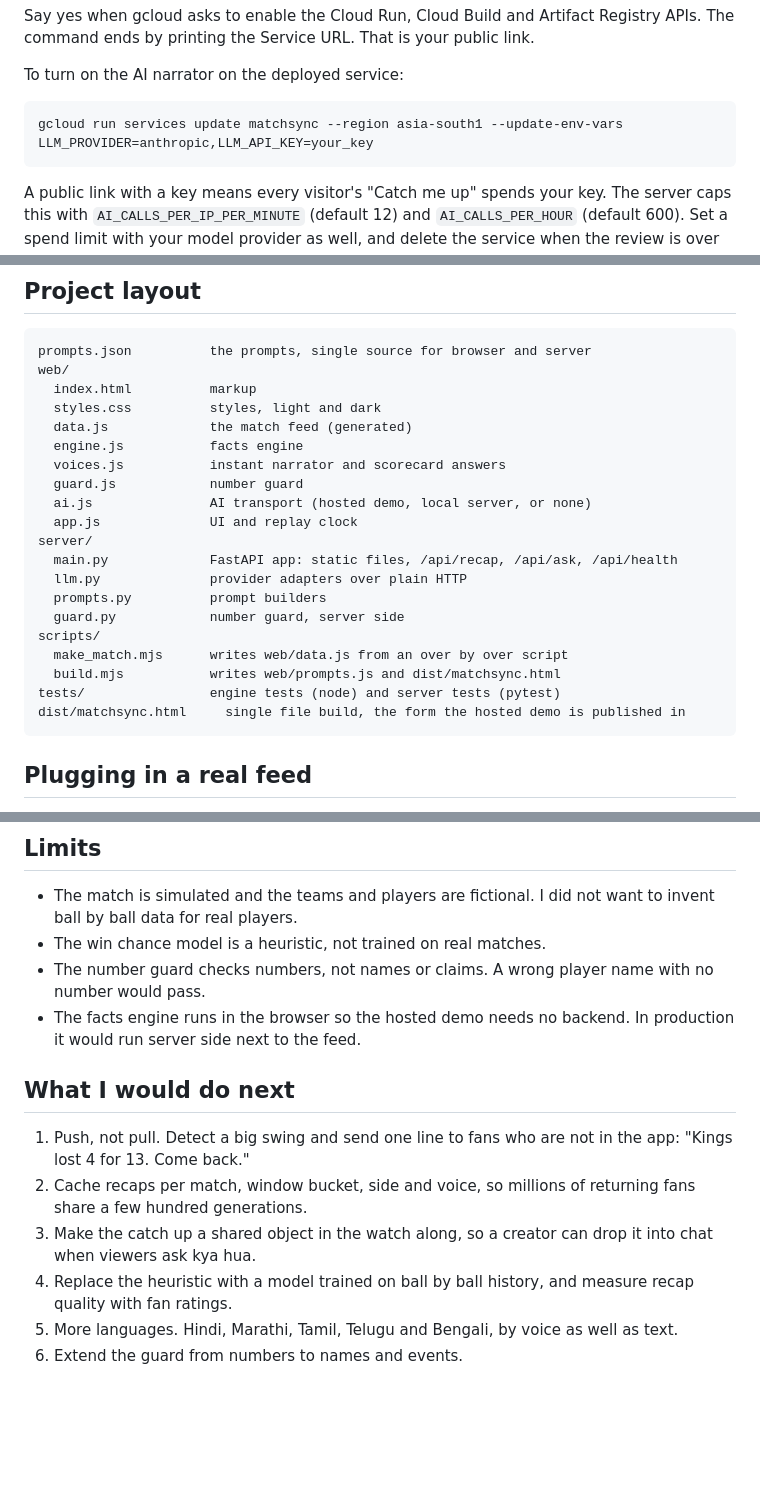
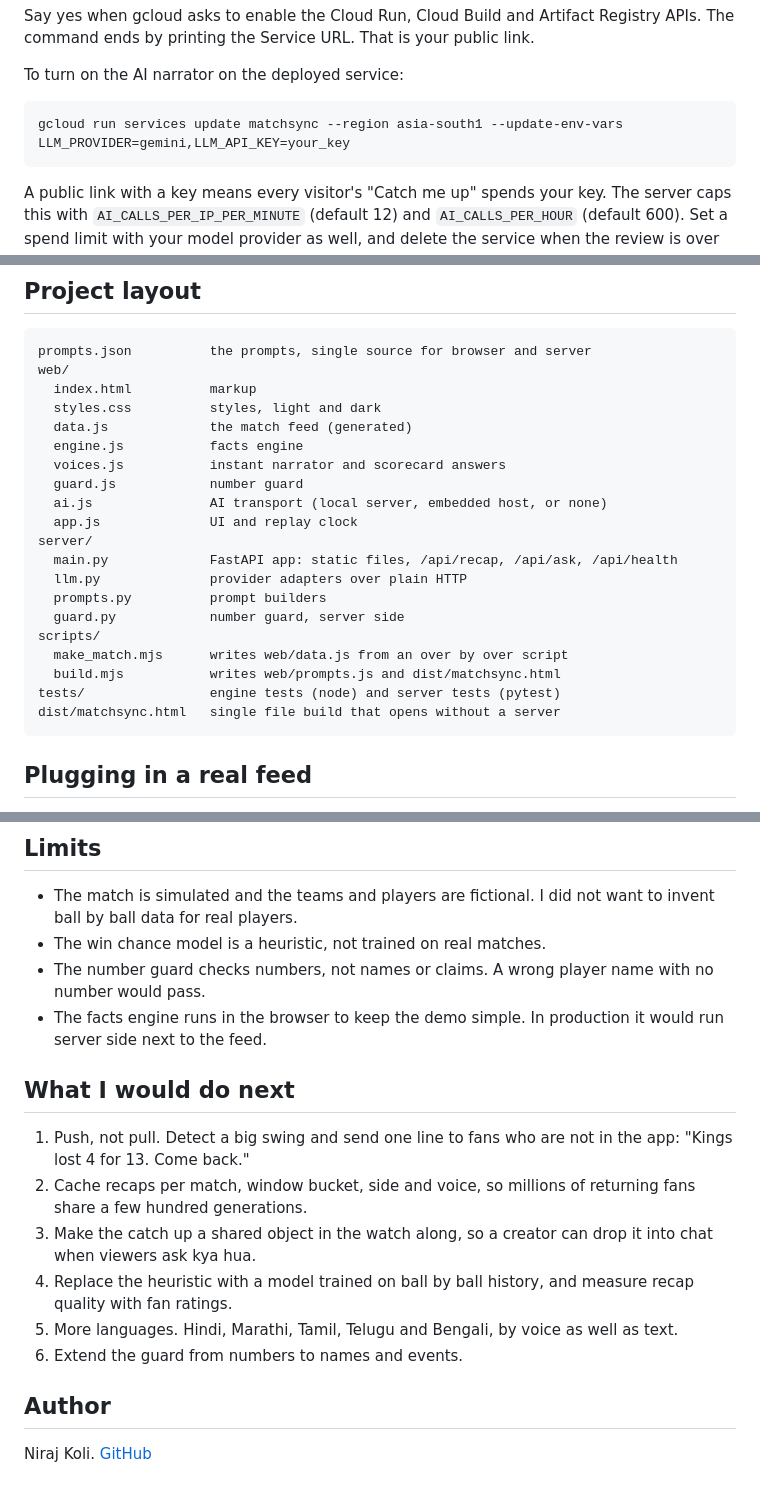
Before and after one commit to NKsCODES/matchsync-ai-cricket-companion, a Markdown page: README.md, 3 parts joined by grey strips. Drawn GitHub-style; blank space fills up the shorter version.

````diff
--- a/README.md
+++ b/README.md
@@ -133,7 +153,7 @@ Say yes when gcloud asks to enable the Cloud Run, Cloud Build and Artifact Regis
 To turn on the AI narrator on the deployed service:
 
 ```
-gcloud run services update matchsync --region asia-south1 --update-env-vars LLM_PROVIDER=anthropic,LLM_API_KEY=your_key
+gcloud run services update matchsync --region asia-south1 --update-env-vars LLM_PROVIDER=gemini,LLM_API_KEY=your_key
 ```
 
 A public link with a key means every visitor's "Catch me up" spends your key. The server caps this with `AI_CALLS_PER_IP_PER_MINUTE` (default 12) and `AI_CALLS_PER_HOUR` (default 600). Set a spend limit with your model provider as well, and delete the service when the review is over with `gcloud run services delete matchsync --region asia-south1`.
@@ -174,7 +194,7 @@ web/
   engine.js           facts engine
   voices.js           instant narrator and scorecard answers
   guard.js            number guard
-  ai.js               AI transport (hosted demo, local server, or none)
+  ai.js               AI transport (local server, embedded host, or none)
   app.js              UI and replay clock
 server/
   main.py             FastAPI app: static files, /api/recap, /api/ask, /api/health
@@ -185,7 +205,7 @@ scripts/
   make_match.mjs      writes web/data.js from an over by over script
   build.mjs           writes web/prompts.js and dist/matchsync.html
 tests/                engine tests (node) and server tests (pytest)
-dist/matchsync.html     single file build, the form the hosted demo is published in
+dist/matchsync.html   single file build that opens without a server
 ```
 
 ## Plugging in a real feed
@@ -206,7 +226,7 @@ The engine needs one array of ball events. Map your provider to this shape and e
 - The match is simulated and the teams and players are fictional. I did not want to invent ball by ball data for real players.
 - The win chance model is a heuristic, not trained on real matches.
 - The number guard checks numbers, not names or claims. A wrong player name with no number would pass.
-- The facts engine runs in the browser so the hosted demo needs no backend. In production it would run server side next to the feed.
+- The facts engine runs in the browser to keep the demo simple. In production it would run server side next to the feed.
 
 ## What I would do next
 
@@ -216,3 +236,7 @@ The engine needs one array of ball events. Map your provider to this shape and e
 4. Replace the heuristic with a model trained on ball by ball history, and measure recap quality with fan ratings.
 5. More languages. Hindi, Marathi, Tamil, Telugu and Bengali, by voice as well as text.
 6. Extend the guard from numbers to names and events.
+
+## Author
+
+Niraj Koli. [GitHub](https://github.com/NKsCODES)
````
Also changed, not shown: other parts of README.md (+28 -8 lines).
